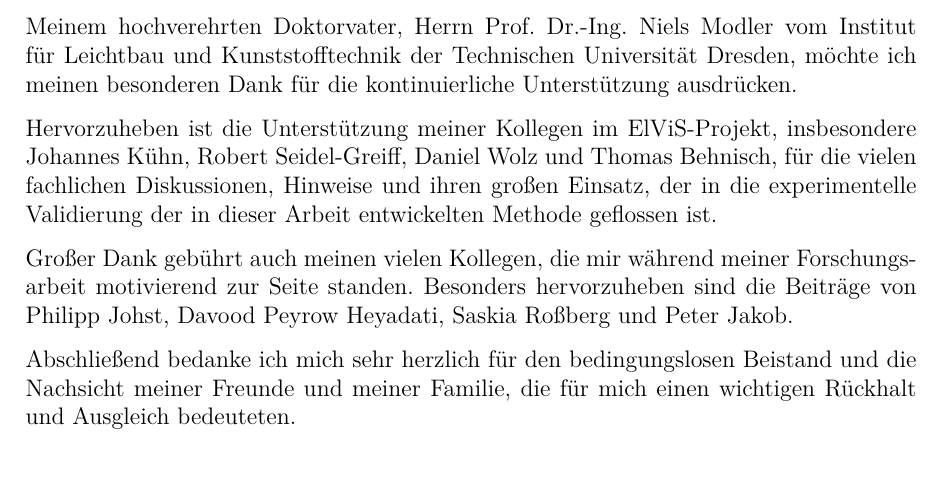
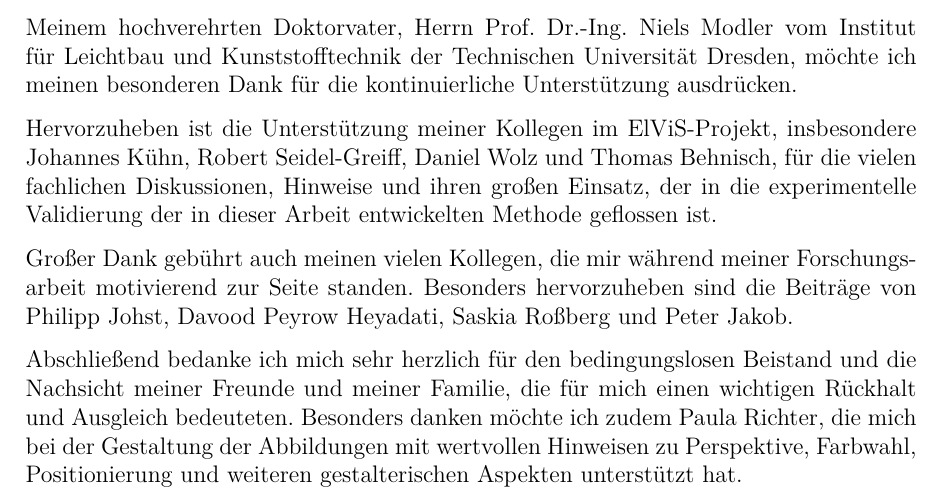
Before and after one commit to willi-z/phd_thesis, a LaTeX thesis (Dissertation.tex, which reads Kapitel/00_Vorwort.tex): part of page 3 of 161, cut so that both start at the same text. Compiled offline with pdfLaTeX.

Commit message:
feat: added Paulas Contribution

```diff
--- a/Kapitel/00_Vorwort.tex
+++ b/Kapitel/00_Vorwort.tex
@@ -17,7 +17,7 @@ Hervorzuheben ist die Unterstützung meiner Kollegen im ElViS-Projekt, insbesond
 
 Großer Dank gebührt auch meinen vielen Kollegen, die mir während meiner Forschungsarbeit motivierend zur Seite standen. Besonders hervorzuheben sind die Beiträge von Philipp Johst, Davood Peyrow Heyadati, Saskia Roßberg und Peter Jakob.
 
-Abschließend bedanke ich mich sehr herzlich für den bedingungslosen Beistand und die Nachsicht meiner Freunde und meiner Familie, die für mich einen wichtigen Rückhalt und Ausgleich bedeuteten.
+Abschließend bedanke ich mich sehr herzlich für den bedingungslosen Beistand und die Nachsicht meiner Freunde und meiner Familie, die für mich einen wichtigen Rückhalt und Ausgleich bedeuteten. Besonders danken möchte ich zudem Paula Richter, die mich bei der Gestaltung der Abbildungen mit wertvollen Hinweisen zu Perspektive, Farbwahl, Positionierung und weiteren gestalterischen Aspekten unterstützt hat.
 
 \cleardoublepage
 \hypersetup{pageanchor=true}
```
